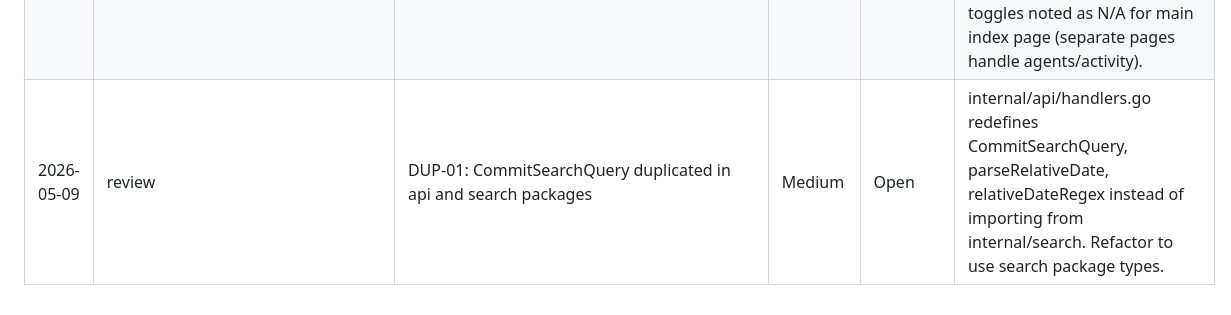
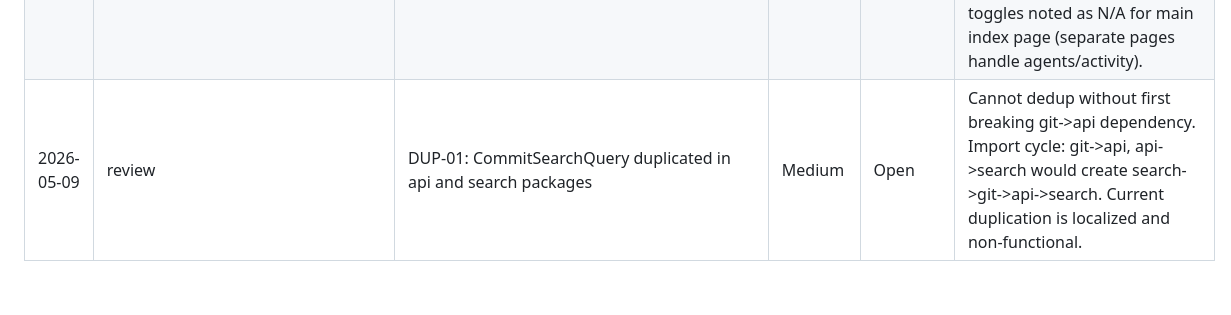
Before and after one commit to bodangren/dashboard, a Markdown page: measure/tech-debt.md, the part around the change. Rendered like a GitHub page.

Commit message:
measure: track commit_search_dedup — investigate and close, import cycle blocks dedup
Investigation revealed that dedup is blocked by pre-existing import cycle:
- git/log.go imports api (ToAPICommit)
- If api imported search to use search.CommitSearchQuery, we'd get: search->git->api->search

DUP-01 remains Open with architectural note in tech-debt.md.
All tests pass. Build succeeds.

```diff
--- a/measure/tech-debt.md
+++ b/measure/tech-debt.md
@@ -42,4 +42,4 @@
 | 2026-05-03 | commit-ai-insights_20260502 | ARCH-11: ai->git->api import cycle prevented activity enhancement | Medium | Resolved | Created CommitInfo type in ai package to decouple from git.Commit. ActivityEnhancer.EnhanceEvent now takes []CommitInfo. |
 | 2026-05-05 | platform-git-features_20260505 | FRONTEND-03: Branch/stash UI needs user testing | Low | Open | Branch dropdown and stash panel added to project cards; manual verification in browser pending |
 | 2026-05-04 | dashboard_customization_20260503 | FRONTEND-02: No layout preferences system | Low | Resolved | Created preferences.js with density/sort preferences, settings panel with density and sort selectors, localStorage persistence, CSS density modes, sortProjects() with alphabetical/recent ordering. Section visibility toggles noted as N/A for main index page (separate pages handle agents/activity). |
-| 2026-05-09 | review | DUP-01: CommitSearchQuery duplicated in api and search packages | Medium | Open | internal/api/handlers.go redefines CommitSearchQuery, parseRelativeDate, relativeDateRegex instead of importing from internal/search. Refactor to use search package types. |
+| 2026-05-09 | review | DUP-01: CommitSearchQuery duplicated in api and search packages | Medium | Open | Cannot dedup without first breaking git->api dependency. Import cycle: git->api, api->search would create search->git->api->search. Current duplication is localized and non-functional. |
```
Also changed, not shown: 1 other file.
